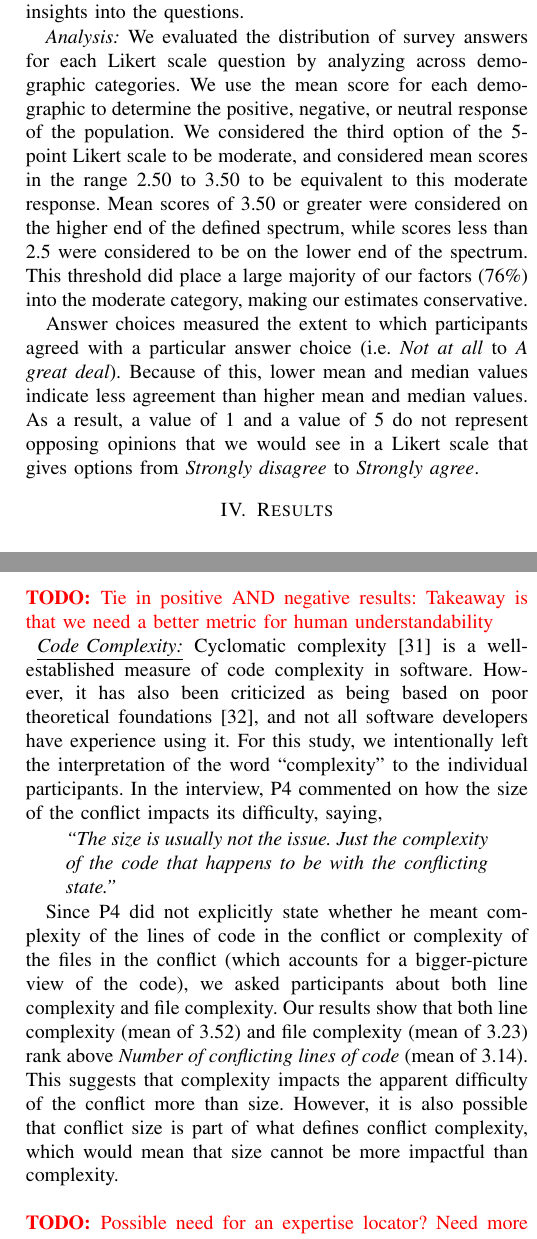
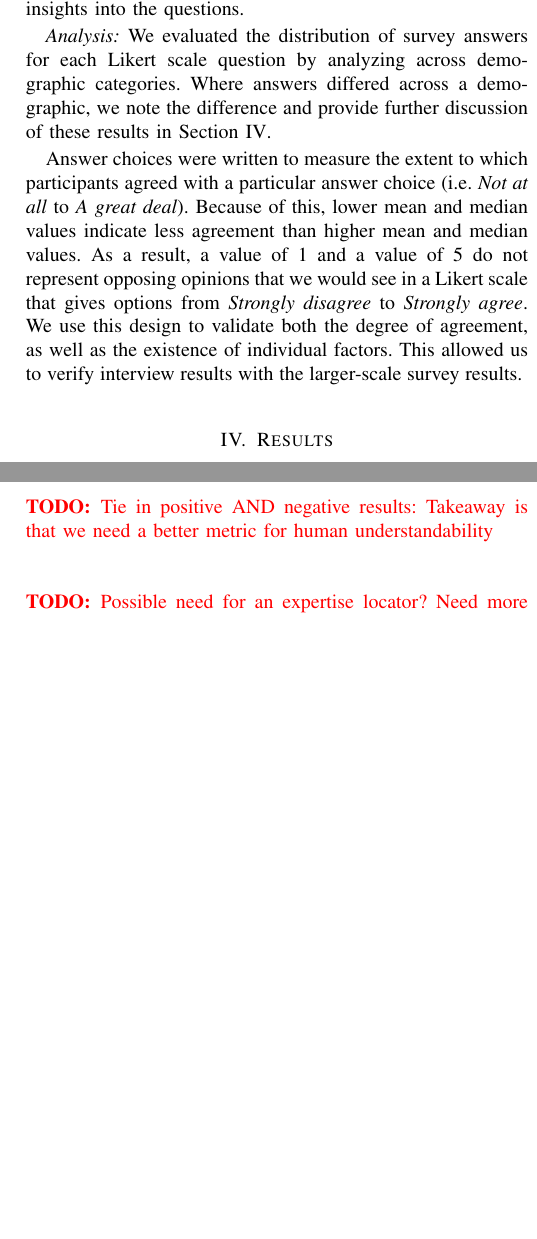
Before and after one commit to EPICLab/ICSME17-MergeConflicts, a LaTeX paper (main.tex, which reads Methodology.tex, RQ1.tex): two parts of the columns of pages 4 and 5 of 13 before the commit and two parts of the columns of pages 4 and 5 of 12 after it, joined at a grey line, cut so that both start at the same text, the shorter picture padded with empty space. Compiled offline with pdfLaTeX; a missing font is replaced by an installed copy or a similar font; a LaTeX package or settings file that is missing is left out.

Commit message:
removed low, medium, high bucketing information in methodology

```diff
--- a/Methodology.tex
+++ b/Methodology.tex
@@ -145,7 +145,8 @@ Finally we asked questions about the tools and tool features that developers use
 Most questions used a 5-point Likert scale with no pre-selected answers and included an optional open-ended text form to gather additional insights into the questions.
 
 \textit{Analysis:} We evaluated the distribution of survey answers for each Likert scale question by analyzing across demographic categories.
-We use the mean score for each demographic to determine the positive, negative, or neutral response of the population.
-We considered the third option of the 5-point Likert scale to be moderate, and considered mean scores in the range 2.50 to 3.50 to be equivalent to this moderate response. Mean scores of 3.50 or greater were considered on the higher end of the defined spectrum, while scores less than 2.5 were considered to be on the lower end of the spectrum. This threshold did place a large majority of our factors (76\%) into the moderate category, making our estimates conservative.
+Where answers differed across a demographic, we note the difference and provide further discussion of these results in Section~\ref{results}.
 
-Answer choices measured the extent to which participants agreed with a particular answer choice (i.e. \textit{Not at all} to \textit{A great deal}). Because of this, lower mean and median values indicate less agreement than higher mean and median values. As a result, a value of 1 and a value of 5 do not represent opposing opinions that we would see in a Likert scale that gives options from \textit{Strongly disagree} to \textit{Strongly agree}.
+Answer choices were written to measure the extent to which participants agreed with a particular answer choice (i.e. \textit{Not at all} to \textit{A great deal}). Because of this, lower mean and median values indicate less agreement than higher mean and median values. As a result, a value of 1 and a value of 5 do not represent opposing opinions that we would see in a Likert scale that gives options from \textit{Strongly disagree} to \textit{Strongly agree}.
+We use this design to validate both the degree of agreement, as well as the existence of individual factors.
+This allowed us to verify interview results with the larger-scale survey results.
--- a/RQ1.tex
+++ b/RQ1.tex
@@ -33,14 +33,6 @@ Other researchers have shown that [ref], knowledge/domain experituse is importan
 \todo{from Rafa: "Jump?" Maybe a rough transition}
 \todo{We intentionally left complexity to participants because we did not want to bias a certain metric}
 \todo{Tie in positive AND negative results: Takeaway is that we need a better metric for human understandability}
-\underline{\textit{Code Complexity:}} Cyclomatic complexity \cite{mccabe1976complexity} is a well-established measure of code complexity in software. However, it has also been criticized as being based on poor theoretical foundations \cite{Shepperd1988}, and not all software developers have experience using it. For this study, we intentionally left the interpretation of the word ``complexity'' to the individual participants.
-In the interview, P4 commented on how the size of the conflict impacts its difficulty, saying,
-
-\begin{displayquote}
-\textit{``The size is usually not the issue. Just the complexity of the code that happens to be with the conflicting state.''}
-\end{displayquote}
-
-Since P4 did not explicitly state whether he meant complexity of the lines of code in the conflict or complexity of the files in the conflict (which accounts for a bigger-picture view of the code), we asked participants about both line complexity and file complexity. Our results show that both line complexity (mean of 3.52) and file complexity (mean of 3.23) rank above \textit{Number of conflicting lines of code} (mean of 3.14). This suggests that complexity impacts the apparent difficulty of the conflict more than size. However, it is also possible that conflict size is part of what defines conflict complexity, which would mean that size cannot be more impactful than complexity.
 
 \todo{Possible need for an expertise locator? Need more research to get there?}
 \subsubsection{\underline{Knowledge-based Factors}}
```
Also changed, not shown: Bibliography.bib (+0 -18 lines), RQ1.tex (2 more changed lines).
